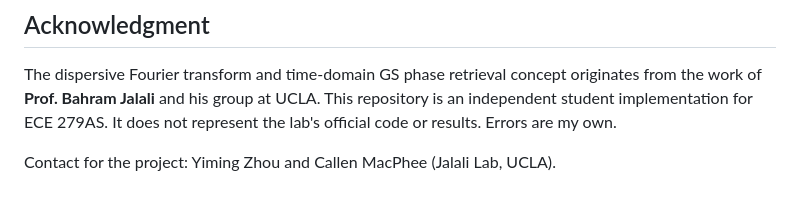
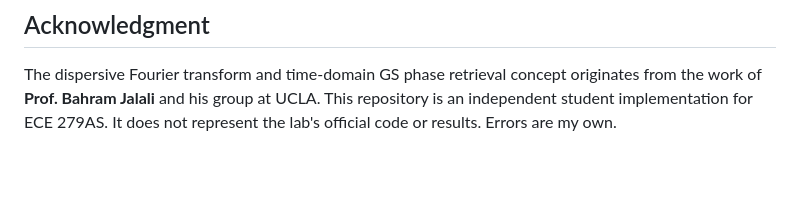
Before and after one commit to ColinsCoding/Dispersion-Assisted-GS-Phase-Recovery, a Markdown page: README.md, the part around the change. Drawn GitHub-style; blank space fills up the shorter version.

```diff
--- a/README.md
+++ b/README.md
@@ -141,5 +141,3 @@ originates from the work of **Prof. Bahram Jalali** and his group at UCLA.
 This repository is an independent student implementation for ECE 279AS.
 It does not represent the lab's official code or results.
 Errors are my own.
-
-Contact for the project: Yiming Zhou and Callen MacPhee (Jalali Lab, UCLA).
```
